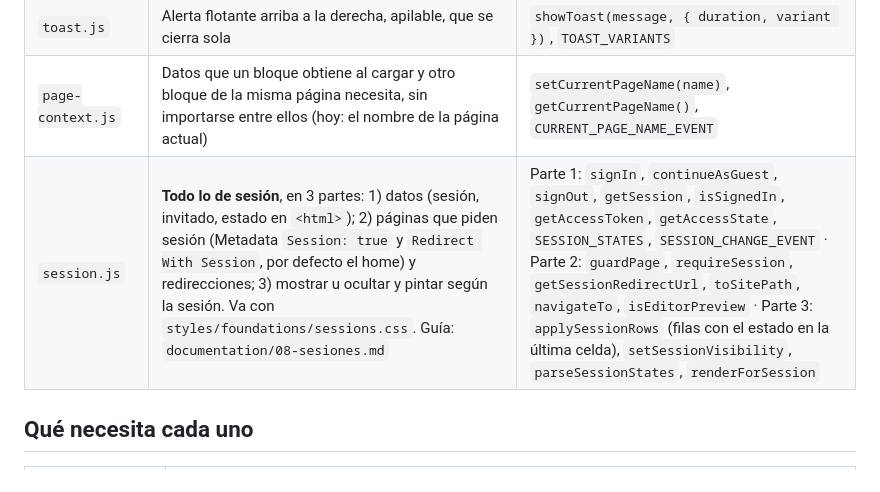
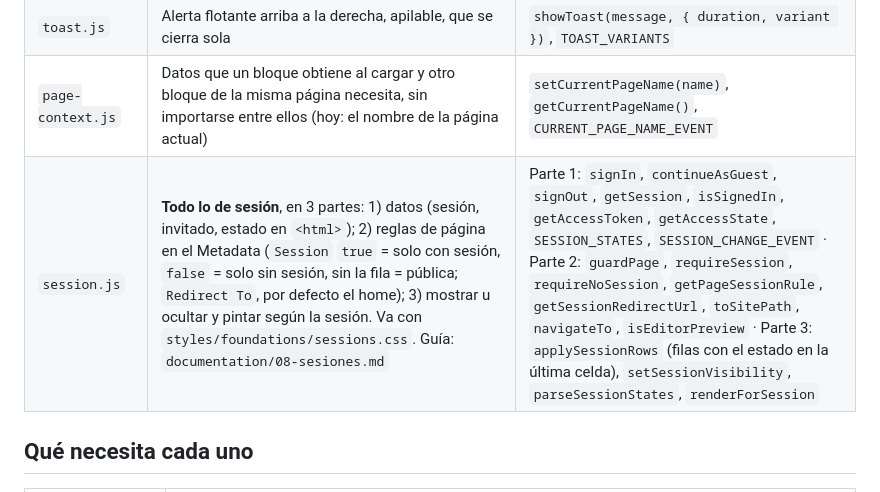
Before and after one commit to Grupo-Puntos-Adobe/com-sandbox-novamovil, a Markdown page: scripts/foundations/README.md, the part around the change. GitHub-like rendering.

```diff
--- a/scripts/foundations/README.md
+++ b/scripts/foundations/README.md
@@ -10,7 +10,7 @@ a otro sitio de AEM Edge Delivery Services. Son el par de `styles/foundations/`
 | `messages.js` | Mensajes genéricos con valor por defecto (alerta, lista vacía, foto que falla) y el formato de números / precios | `MESSAGES` (default), `LOCALE`, `CURRENCY` |
 | `toast.js` | Alerta flotante arriba a la derecha, apilable, que se cierra sola | `showToast(message, { duration, variant })`, `TOAST_VARIANTS` |
 | `page-context.js` | Datos que un bloque obtiene al cargar y otro bloque de la misma página necesita, sin importarse entre ellos (hoy: el nombre de la página actual) | `setCurrentPageName(name)`, `getCurrentPageName()`, `CURRENT_PAGE_NAME_EVENT` |
-| `session.js` | **Todo lo de sesión**, en 3 partes: 1) datos (sesión, invitado, estado en `<html>`); 2) páginas que piden sesión (Metadata `Session: true` y `Redirect With Session`, por defecto el home) y redirecciones; 3) mostrar u ocultar y pintar según la sesión. Va con `styles/foundations/sessions.css`. Guía: `documentation/08-sesiones.md` | Parte 1: `signIn`, `continueAsGuest`, `signOut`, `getSession`, `isSignedIn`, `getAccessToken`, `getAccessState`, `SESSION_STATES`, `SESSION_CHANGE_EVENT` · Parte 2: `guardPage`, `requireSession`, `getSessionRedirectUrl`, `toSitePath`, `navigateTo`, `isEditorPreview` · Parte 3: `applySessionRows` (filas con el estado en la última celda), `setSessionVisibility`, `parseSessionStates`, `renderForSession` |
+| `session.js` | **Todo lo de sesión**, en 3 partes: 1) datos (sesión, invitado, estado en `<html>`); 2) reglas de página en el Metadata (`Session` `true` = solo con sesión, `false` = solo sin sesión, sin la fila = pública; `Redirect To`, por defecto el home); 3) mostrar u ocultar y pintar según la sesión. Va con `styles/foundations/sessions.css`. Guía: `documentation/08-sesiones.md` | Parte 1: `signIn`, `continueAsGuest`, `signOut`, `getSession`, `isSignedIn`, `getAccessToken`, `getAccessState`, `SESSION_STATES`, `SESSION_CHANGE_EVENT` · Parte 2: `guardPage`, `requireSession`, `requireNoSession`, `getPageSessionRule`, `getSessionRedirectUrl`, `toSitePath`, `navigateTo`, `isEditorPreview` · Parte 3: `applySessionRows` (filas con el estado en la última celda), `setSessionVisibility`, `parseSessionStates`, `renderForSession` |
 
 ## Qué necesita cada uno
 
```
Also changed, not shown: blocks/login/README.md (+29 -31 lines), documentation/08-sesiones.md (+42 -34 lines), documentation/readme/login/drive-table.png, 6 other files.
